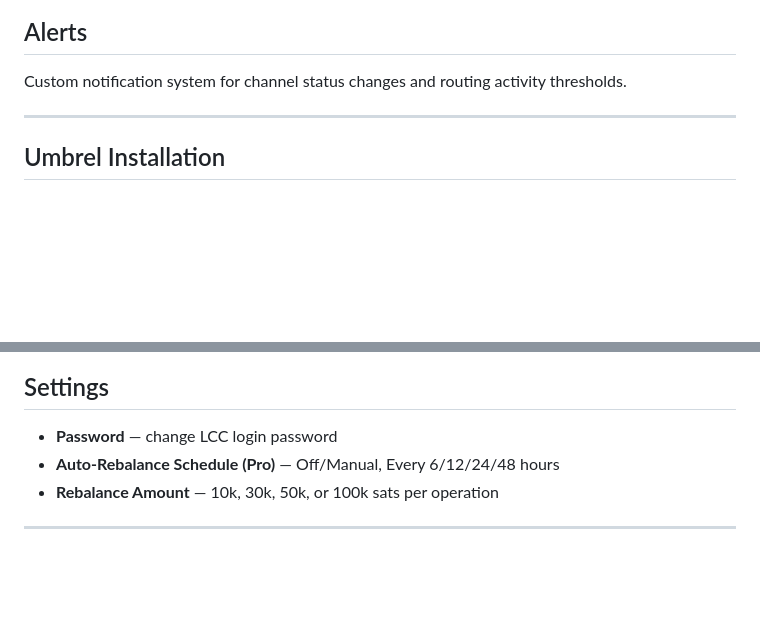
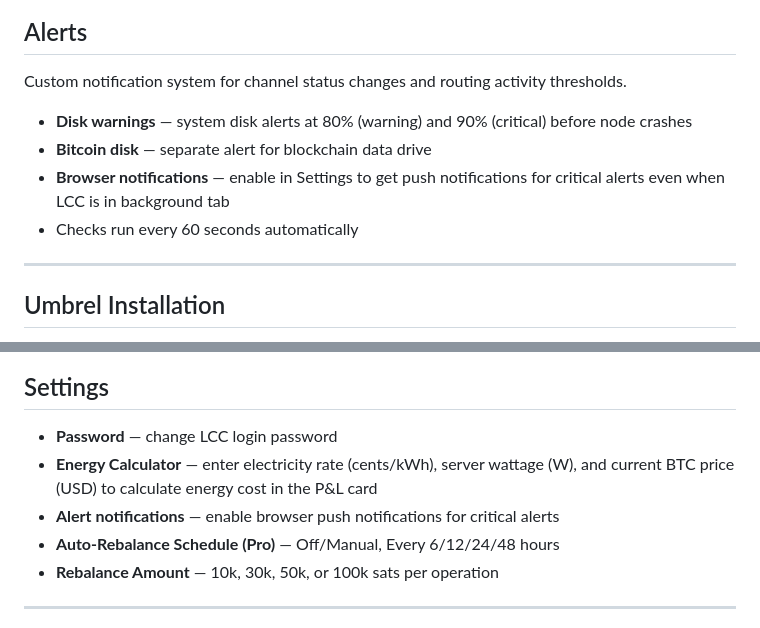
Before and after one commit to lioranecho-cpu/lightning-control-center, a Markdown page: MANUAL.md, 2 parts joined by grey strips. Rendered like a GitHub page; blank space fills up the shorter version.

Commit message:
docs: update README and MANUAL — energy calculator, disk alerts, browser notifications, trapped badges

```diff
--- a/MANUAL.md
+++ b/MANUAL.md
@@ -184,6 +184,11 @@ The P&L card at the top of the Treasury page shows your node profitability at a
 
 Custom notification system for channel status changes and routing activity thresholds.
 
+- **Disk warnings** — system disk alerts at 80% (warning) and 90% (critical) before node crashes
+- **Bitcoin disk** — separate alert for blockchain data drive
+- **Browser notifications** — enable in Settings to get push notifications for critical alerts even when LCC is in background tab
+- Checks run every 60 seconds automatically
+
 ---
 
 ## Umbrel Installation
@@ -197,6 +202,8 @@ See **UMBREL.md** in the repo for step-by-step instructions, or paste this into
 ## Settings
 
 - **Password** — change LCC login password
+- **Energy Calculator** — enter electricity rate (cents/kWh), server wattage (W), and current BTC price (USD) to calculate energy cost in the P&L card
+- **Alert notifications** — enable browser push notifications for critical alerts
 - **Auto-Rebalance Schedule (Pro)** — Off/Manual, Every 6/12/24/48 hours
 - **Rebalance Amount** — 10k, 30k, 50k, or 100k sats per operation
 
```
